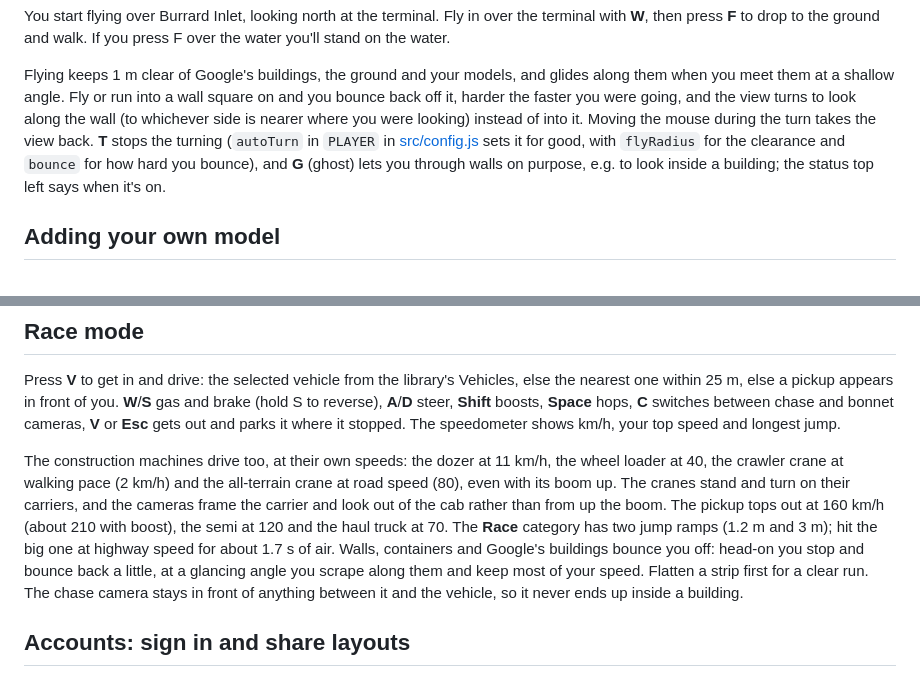
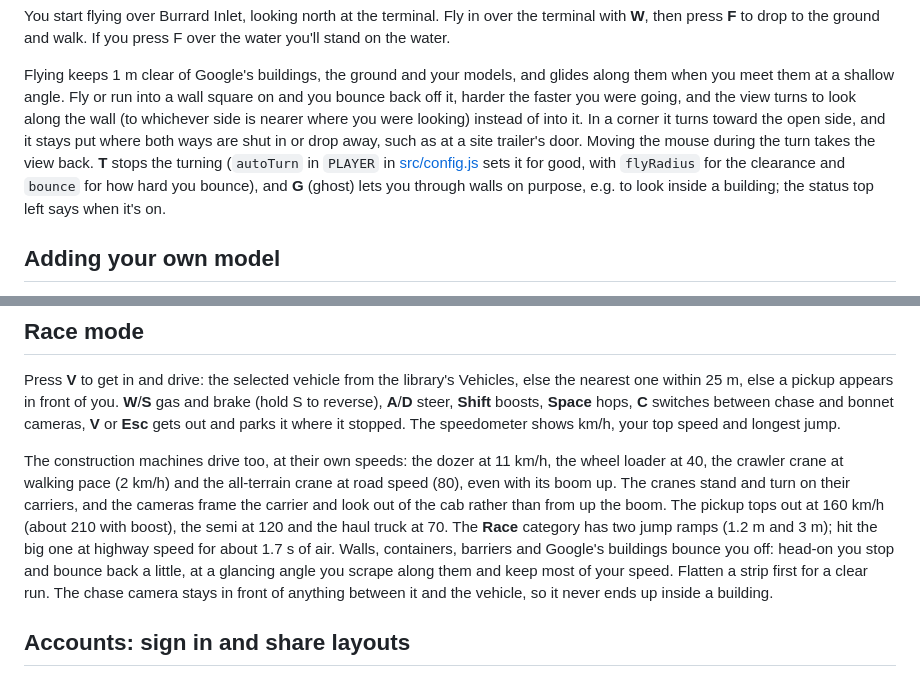
Before and after one commit to TTVV-7/Neptune-digital-twin, a Markdown page: README.md, 2 parts joined by grey strips. GitHub-like rendering.

Commit message:
README: corner turns, and barriers stop vehicles
Say where the view turns in a corner and where it stays (shut in, or a
drop either way such as at a site trailer's door), and that barriers now
stop vehicles too.

Co-Authored-By: Claude Opus 5.5 <noreply@anthropic.com>
Claude-Session: https://claude.ai/code/session_01Bv8md4f94Xar5sG4Ern4QB

```diff
--- a/README.md
+++ b/README.md
@@ -78,11 +78,12 @@ then press **F** to drop to the ground and walk. If you press F over the water y
 Flying keeps 1 m clear of Google's buildings, the ground and your models, and glides along them
 when you meet them at a shallow angle. Fly or run into a wall square on and you bounce back off it,
 harder the faster you were going, and the view turns to look along the wall (to whichever side is
-nearer where you were looking) instead of into it. Moving the mouse during the turn takes the view
-back. **T** stops the turning (`autoTurn` in `PLAYER` in [src/config.js](src/config.js) sets it for
-good, with `flyRadius` for the clearance and `bounce` for how hard you bounce), and **G** (ghost)
-lets you through walls on purpose, e.g. to look inside a building; the status top left says when
-it's on.
+nearer where you were looking) instead of into it. In a corner it turns toward the open side, and
+it stays put where both ways are shut in or drop away, such as at a site trailer's door. Moving the
+mouse during the turn takes the view back. **T** stops the turning (`autoTurn` in `PLAYER` in
+[src/config.js](src/config.js) sets it for good, with `flyRadius` for the clearance and `bounce` for
+how hard you bounce), and **G** (ghost) lets you through walls on purpose, e.g. to look inside a
+building; the status top left says when it's on.
 
 ## Adding your own model
 
@@ -218,10 +219,10 @@ The construction machines drive too, at their own speeds: the dozer at 11 km/h,
 its boom up. The cranes stand and turn on their carriers, and the cameras frame the carrier and look
 out of the cab rather than from up the boom. The pickup tops out at 160 km/h (about 210 with boost), the semi at 120 and the haul truck at 70. The **Race**
 category has two jump ramps (1.2 m and 3 m); hit the big one at highway speed for about 1.7 s of air.
-Walls, containers and Google's buildings bounce you off: head-on you stop and bounce back a little,
-at a glancing angle you scrape along them and keep most of your speed. Flatten a strip first for a
-clear run. The chase camera stays in front of anything between it and the vehicle, so it never
-ends up inside a building.
+Walls, containers, barriers and Google's buildings bounce you off: head-on you stop and bounce back
+a little, at a glancing angle you scrape along them and keep most of your speed. Flatten a strip
+first for a clear run. The chase camera stays in front of anything between it and the vehicle, so
+it never ends up inside a building.
 
 ## Accounts: sign in and share layouts
 
```
